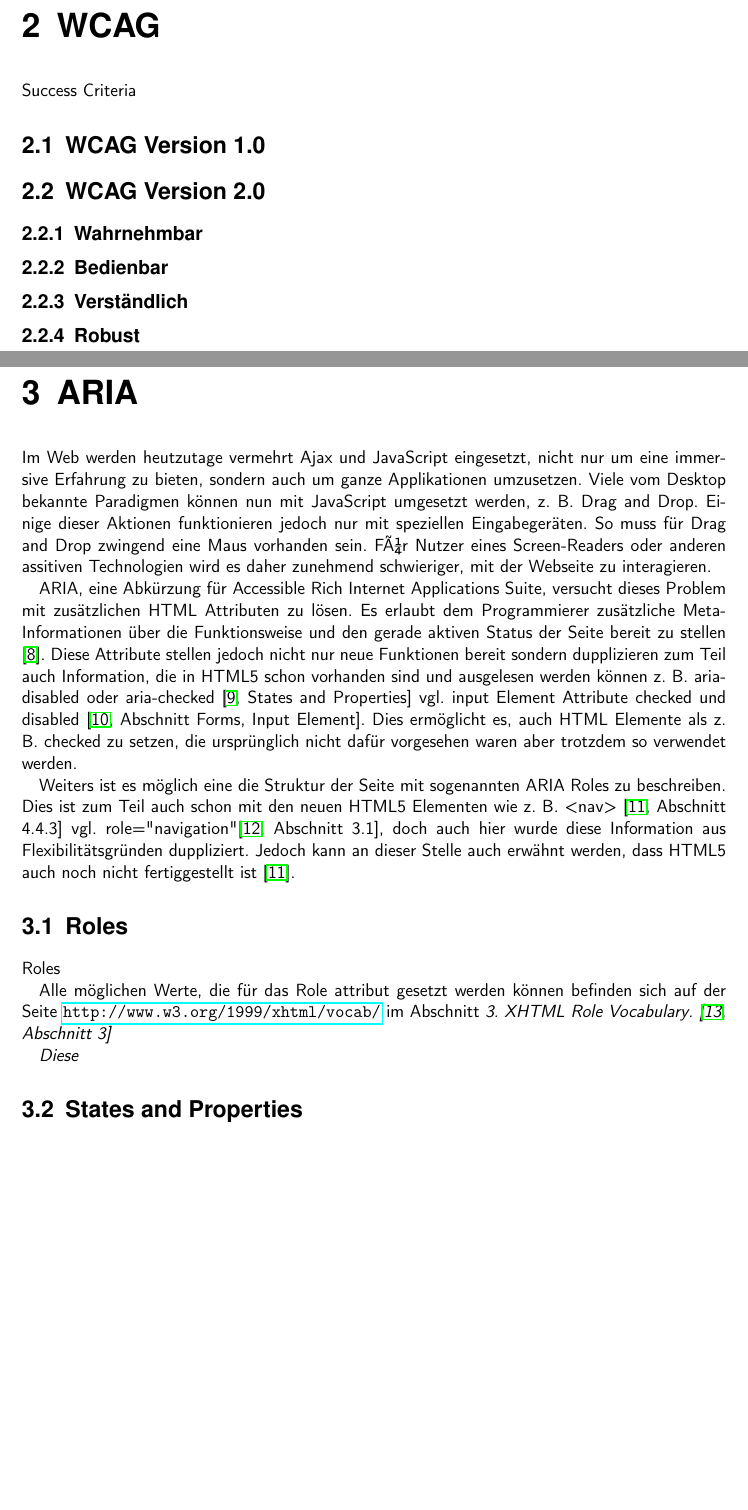
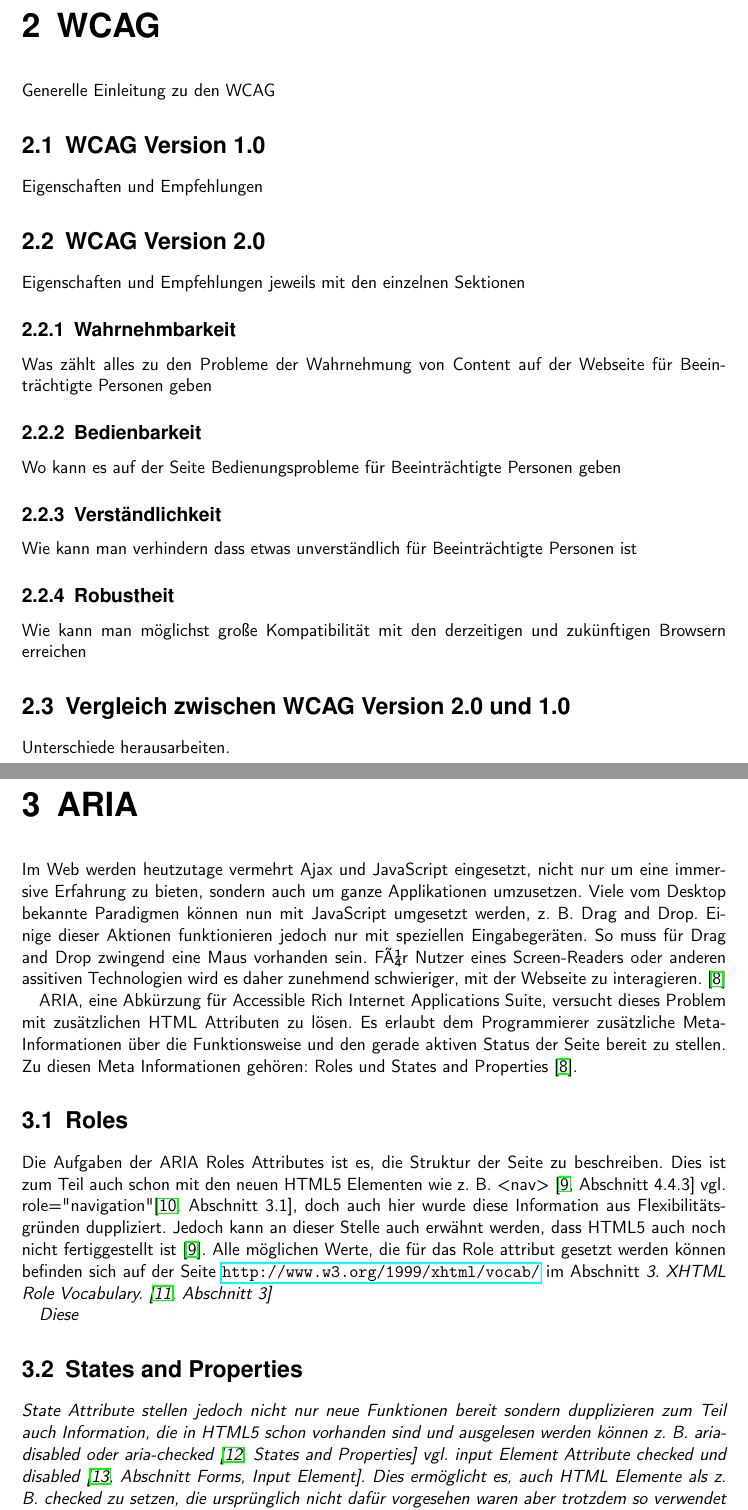
Before and after one commit to BernhardPosselt/bachelor-thesis, a LaTeX thesis (first/thesis/src/AccessibilityAndModernWeb.tex): two parts of pages 8 and 9 of 12, joined at a grey line, cut so that both start at the same text, the shorter picture padded with empty space. Compiled offline with pdfLaTeX.

Commit message:
added description to all headings

```diff
--- a/first/thesis/src/AccessibilityAndModernWeb.tex
+++ b/first/thesis/src/AccessibilityAndModernWeb.tex
@@ -201,38 +202,45 @@ sind ca. 8.2 Prozent der Bev"olkerung der USA \cite[S. 1]{us_cens}.
 
 \chapter{WCAG}
-Success Criteria
+Generelle Einleitung zu den WCAG
 
 \section{WCAG Version 1.0}
+Eigenschaften und Empfehlungen
 
 \section{WCAG Version 2.0}
+Eigenschaften und Empfehlungen jeweils mit den einzelnen Sektionen
 
-\subsection{Wahrnehmbar}
+\subsection{Wahrnehmbarkeit}
+Was z"ahlt alles zu den Probleme der Wahrnehmung von Content auf der Webseite  f"ur Beeintr"achtigte Personen geben
 
-\subsection{Bedienbar}
+\subsection{Bedienbarkeit}
+Wo kann es auf der Seite Bedienungsprobleme f"ur Beeintr"achtigte Personen geben
 
-\subsection{Verst"andlich}
+\subsection{Verst"andlichkeit}
+Wie kann man verhindern dass etwas unverst"andlich  f"ur Beeintr"achtigte Personen ist
 
-\subsection{Robust}
+\subsection{Robustheit}
+Wie kann man m"oglichst gro"se Kompatibilit"at mit den derzeitigen und zuk"unftigen Browsern erreichen
+
+\section{Vergleich zwischen WCAG Version 2.0 und 1.0}
+Unterschiede herausarbeiten.
 
 
 \chapter{ARIA}
 
-Im Web werden heutzutage vermehrt Ajax und JavaScript eingesetzt, nicht nur um eine immersive Erfahrung zu bieten, sondern auch um ganze Applikationen umzusetzen. Viele vom Desktop bekannte Paradigmen k"onnen nun mit JavaScript umgesetzt werden, z. B. Drag and Drop. Einige dieser Aktionen funktionieren jedoch nur mit speziellen Eingabeger"aten. So muss f"ur Drag and Drop zwingend eine Maus vorhanden sein. Für Nutzer eines Screen-Readers oder anderen assitiven Technologien wird es daher zunehmend schwieriger, mit der Webseite zu interagieren.
+Im Web werden heutzutage vermehrt Ajax und JavaScript eingesetzt, nicht nur um eine immersive Erfahrung zu bieten, sondern auch um ganze Applikationen umzusetzen. Viele vom Desktop bekannte Paradigmen k"onnen nun mit JavaScript umgesetzt werden, z. B. Drag and Drop. Einige dieser Aktionen funktionieren jedoch nur mit speziellen Eingabeger"aten. So muss f"ur Drag and Drop zwingend eine Maus vorhanden sein. Für Nutzer eines Screen-Readers oder anderen assitiven Technologien wird es daher zunehmend schwieriger, mit der Webseite zu interagieren. \cite{aria_intro}
 
-ARIA, eine Abk"urzung f"ur Accessible Rich Internet Applications Suite, versucht dieses Problem mit zus"atzlichen HTML Attributen zu l"osen. Es erlaubt dem Programmierer zus"atzliche Meta-Informationen "uber die Funktionsweise und den gerade aktiven Status der Seite bereit zu stellen \cite{aria_intro}. Diese Attribute stellen jedoch nicht nur neue Funktionen bereit sondern dupplizieren zum Teil auch Information, die in HTML5 schon vorhanden sind und ausgelesen werden k"onnen z. B. aria-disabled oder aria-checked \cite[States and Properties]{aria} vgl. input Element Attribute checked und disabled \cite[Abschnitt Forms, Input Element]{html4}. Dies erm"oglicht es, auch HTML Elemente als z. B. checked zu setzen, die urspr"unglich nicht daf"ur vorgesehen waren aber trotzdem so verwendet werden.
+ARIA, eine Abk"urzung f"ur Accessible Rich Internet Applications Suite, versucht dieses Problem mit zus"atzlichen HTML Attributen zu l"osen. Es erlaubt dem Programmierer zus"atzliche Meta-Informationen "uber die Funktionsweise und den gerade aktiven Status der Seite bereit zu stellen. Zu diesen Meta Informationen geh"oren: Roles und States and Properties \cite{aria_intro}.
 
-Weiters ist es m"oglich eine die Struktur der Seite mit sogenannten ARIA Roles zu beschreiben. Dies ist zum Teil auch schon mit den neuen HTML5 Elementen wie z. B. <nav> \cite[Abschnitt 4.4.3]{html5} vgl. role="navigation" \cite[Abschnitt 3.1]{xhtml_vocab}, doch auch hier wurde diese Information aus Flexibilit"atsgr"unden duppliziert. Jedoch kann an dieser Stelle auch erw"ahnt werden, dass HTML5 auch noch nicht fertiggestellt ist \cite{html5}.
 
 \section{Roles}
-Roles
-
+Die Aufgaben der ARIA Roles Attributes ist es, die Struktur der Seite zu beschreiben. Dies ist zum Teil auch schon mit den neuen HTML5 Elementen wie z. B. <nav> \cite[Abschnitt 4.4.3]{html5} vgl. role="navigation" \cite[Abschnitt 3.1]{xhtml_vocab}, doch auch hier wurde diese Information aus Flexibilit"atsgr"unden duppliziert. Jedoch kann an dieser Stelle auch erw"ahnt werden, dass HTML5 auch noch nicht fertiggestellt ist \cite{html5}.
 Alle m"oglichen Werte, die f"ur das Role attribut gesetzt werden k"onnen befinden sich auf der Seite \url{http://www.w3.org/1999/xhtml/vocab/} im Abschnitt \em{3. XHTML Role Vocabulary}. \cite[Abschnitt 3]{roles}
 
 Diese
 
 
 \section{States and Properties}
-
+State Attribute stellen jedoch nicht nur neue Funktionen bereit sondern dupplizieren zum Teil auch Information, die in HTML5 schon vorhanden sind und ausgelesen werden k"onnen z. B. aria-disabled oder aria-checked \cite[States and Properties]{aria} vgl. input Element Attribute checked und disabled \cite[Abschnitt Forms, Input Element]{html4}. Dies erm"oglicht es, auch HTML Elemente als z. B. checked zu setzen, die urspr"unglich nicht daf"ur vorgesehen waren aber trotzdem so verwendet werden.
 
 
 \chapter{Schluss}
```
Also changed, not shown: first/thesis/src/AccessibilityAndModernWeb.pdf, first/thesis/src/AccessibilityAndModernWeb.tex (4 more changed lines).
